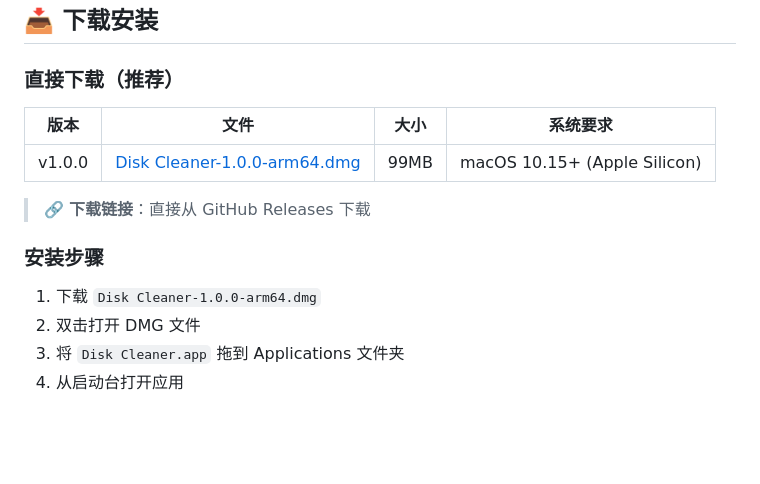
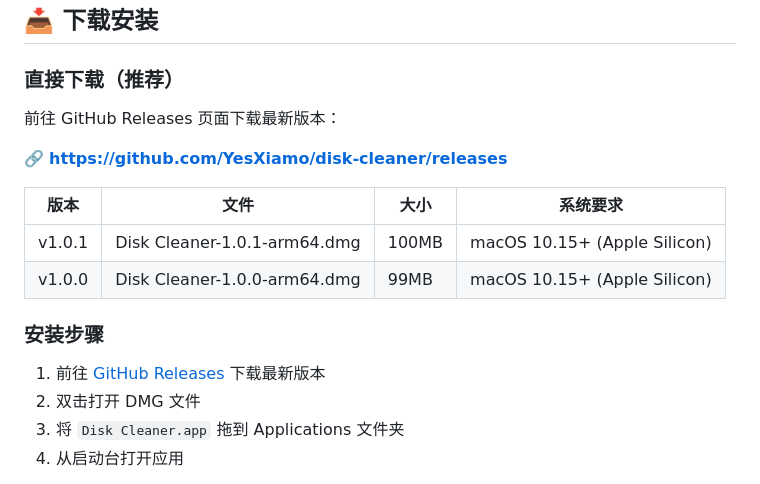
Before and after one commit to YesXiamo/disk-cleaner, a Markdown page: README.md, the part around the change. Rendered like a GitHub page; blank space fills up the shorter version.

Commit message:
docs: 更新 README 下载链接指向 GitHub Releases 页面
- 将下载链接改为 https://github.com/YesXiamo/disk-cleaner/releases
- 添加 v1.0.1 版本信息

```diff
--- a/README.md
+++ b/README.md
@@ -63,15 +63,18 @@ npm start
 
 ### 直接下载（推荐）
 
+前往 GitHub Releases 页面下载最新版本：
+
+🔗 **https://github.com/YesXiamo/disk-cleaner/releases**
+
 | 版本 | 文件 | 大小 | 系统要求 |
 |------|------|------|----------|
-| v1.0.0 | [Disk Cleaner-1.0.0-arm64.dmg](https://github.com/YesXiamo/disk-cleaner/releases/download/v1.0.0/Disk.Cleaner-1.0.0-arm64.dmg) | 99MB | macOS 10.15+ (Apple Silicon) |
-
-> 🔗 **下载链接**：直接从 GitHub Releases 下载
+| v1.0.1 | Disk Cleaner-1.0.1-arm64.dmg | 100MB | macOS 10.15+ (Apple Silicon) |
+| v1.0.0 | Disk Cleaner-1.0.0-arm64.dmg | 99MB | macOS 10.15+ (Apple Silicon) |
 
 ### 安装步骤
 
-1. 下载 `Disk Cleaner-1.0.0-arm64.dmg`
+1. 前往 [GitHub Releases](https://github.com/YesXiamo/disk-cleaner/releases) 下载最新版本
 2. 双击打开 DMG 文件
 3. 将 `Disk Cleaner.app` 拖到 Applications 文件夹
 4. 从启动台打开应用
```
